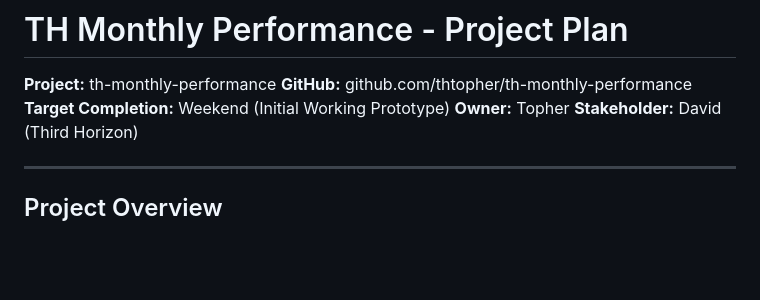
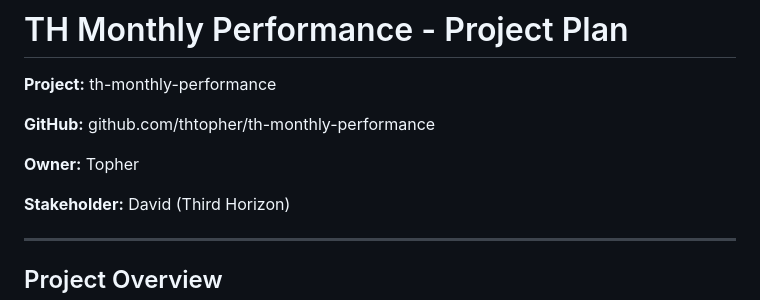
Before and after one commit to thtopher/th-monthly-performance, a Markdown page: PROJECT_PLAN.md, the part around the change. Rendered like a GitHub page; blank space fills up the shorter version.

```diff
--- a/PROJECT_PLAN.md
+++ b/PROJECT_PLAN.md
@@ -1,9 +1,11 @@
 # TH Monthly Performance - Project Plan
 
 **Project:** th-monthly-performance
+
 **GitHub:** github.com/thtopher/th-monthly-performance
-**Target Completion:** Weekend (Initial Working Prototype)
+
 **Owner:** Topher
+
 **Stakeholder:** David (Third Horizon)
 
 ---
```
